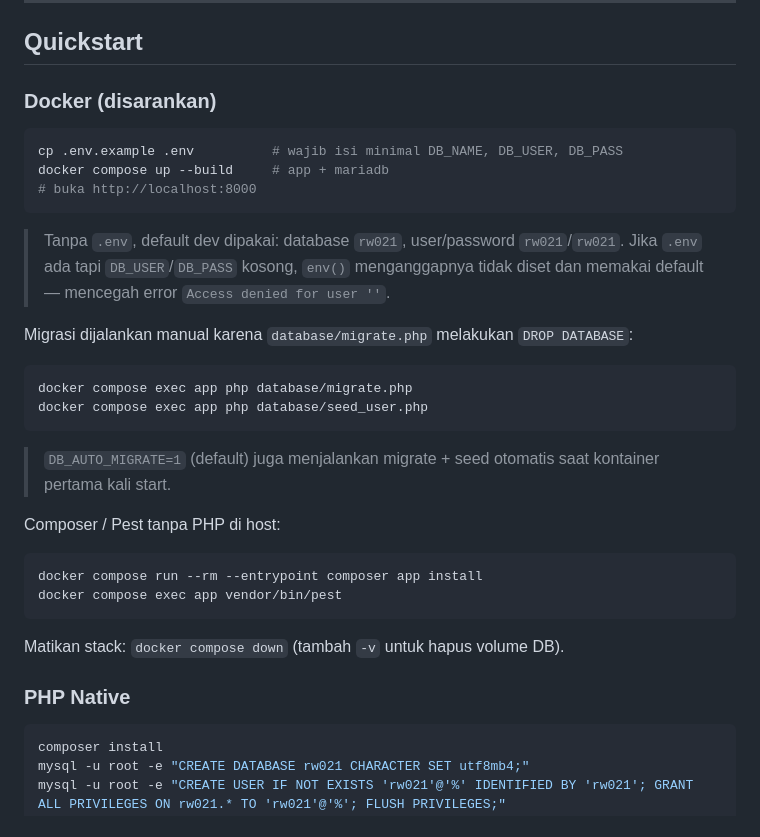
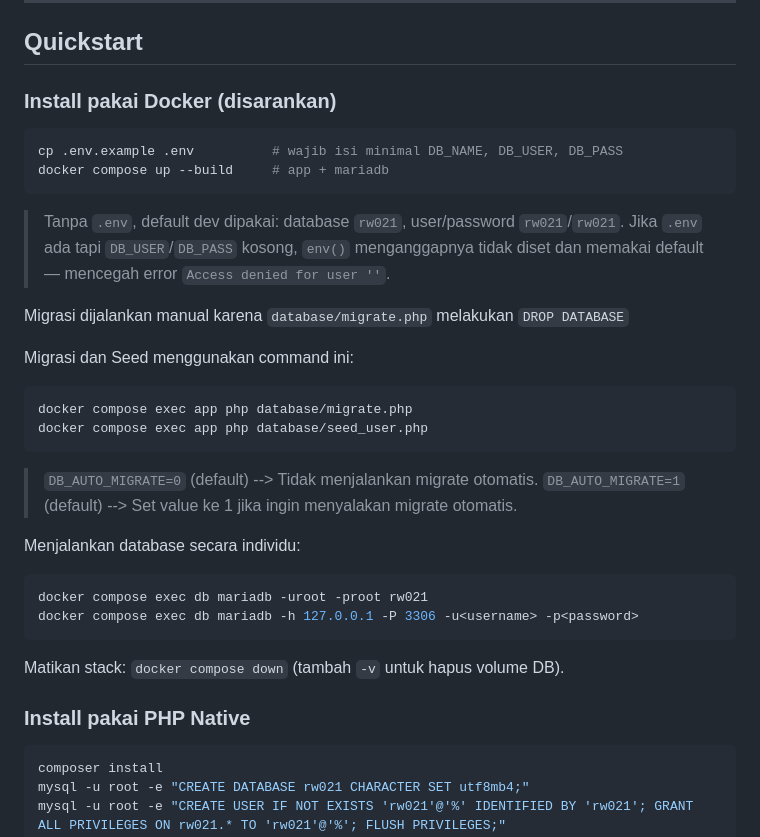
Before and after one commit to indrafetch09/ruang-warga-021, a Markdown page: README.md, the part around the change. Rendered like a GitHub page.

Commit message:
docs(installation): add docker installation

````diff
--- a/README.md
+++ b/README.md
@@ -71,12 +71,11 @@ Struktur:
 
 ## Quickstart
 
-### Docker (disarankan)
+### Install pakai Docker (disarankan)
 
 ```bash
 cp .env.example .env          # wajib isi minimal DB_NAME, DB_USER, DB_PASS
 docker compose up --build     # app + mariadb
-# buka http://localhost:8000
 ```
 
 > Tanpa `.env`, default dev dipakai: database `rw021`, user/password
@@ -84,26 +83,28 @@ docker compose up --build     # app + mariadb
 > menganggapnya tidak diset dan memakai default — mencegah error
 > `Access denied for user ''`.
 
-Migrasi dijalankan manual karena `database/migrate.php` melakukan `DROP DATABASE`:
+Migrasi dijalankan manual karena `database/migrate.php` melakukan `DROP DATABASE`
+
+Migrasi dan Seed menggunakan command ini:
 
 ```bash
 docker compose exec app php database/migrate.php
 docker compose exec app php database/seed_user.php
 ```
 
-> `DB_AUTO_MIGRATE=1` (default) juga menjalankan migrate + seed otomatis saat
-> kontainer pertama kali start.
+> `DB_AUTO_MIGRATE=0` (default) --> Tidak menjalankan migrate otomatis.
+> `DB_AUTO_MIGRATE=1` (default) --> Set value ke 1 jika ingin menyalakan migrate otomatis.
 
-Composer / Pest tanpa PHP di host:
+Menjalankan database secara individu:
 
 ```bash
-docker compose run --rm --entrypoint composer app install
-docker compose exec app vendor/bin/pest
+docker compose exec db mariadb -uroot -proot rw021
+docker compose exec db mariadb -h 127.0.0.1 -P 3306 -u<username> -p<password>
 ```
 
 Matikan stack: `docker compose down` (tambah `-v` untuk hapus volume DB).
 
-### PHP Native
+### Install pakai PHP Native
 
 ```bash
 composer install
````
